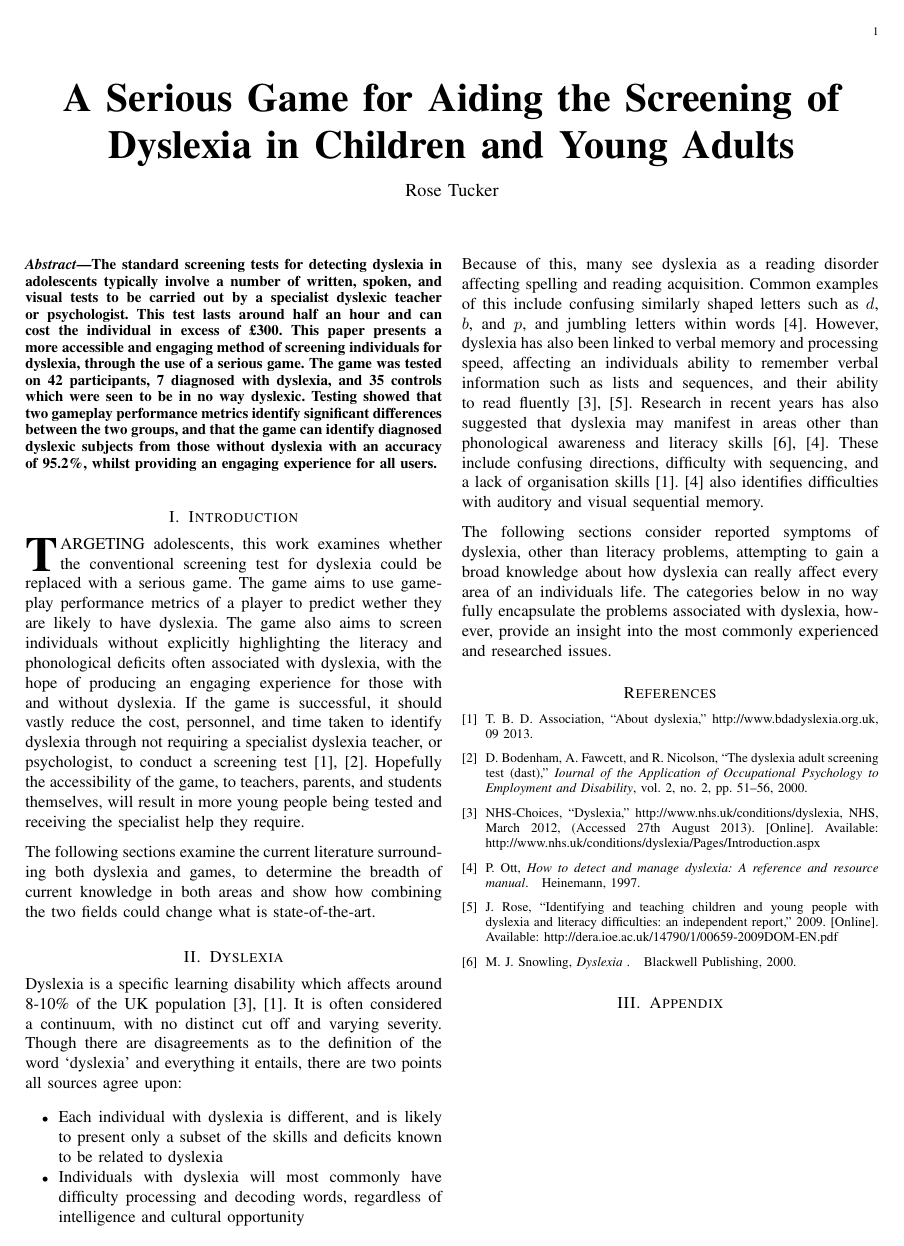
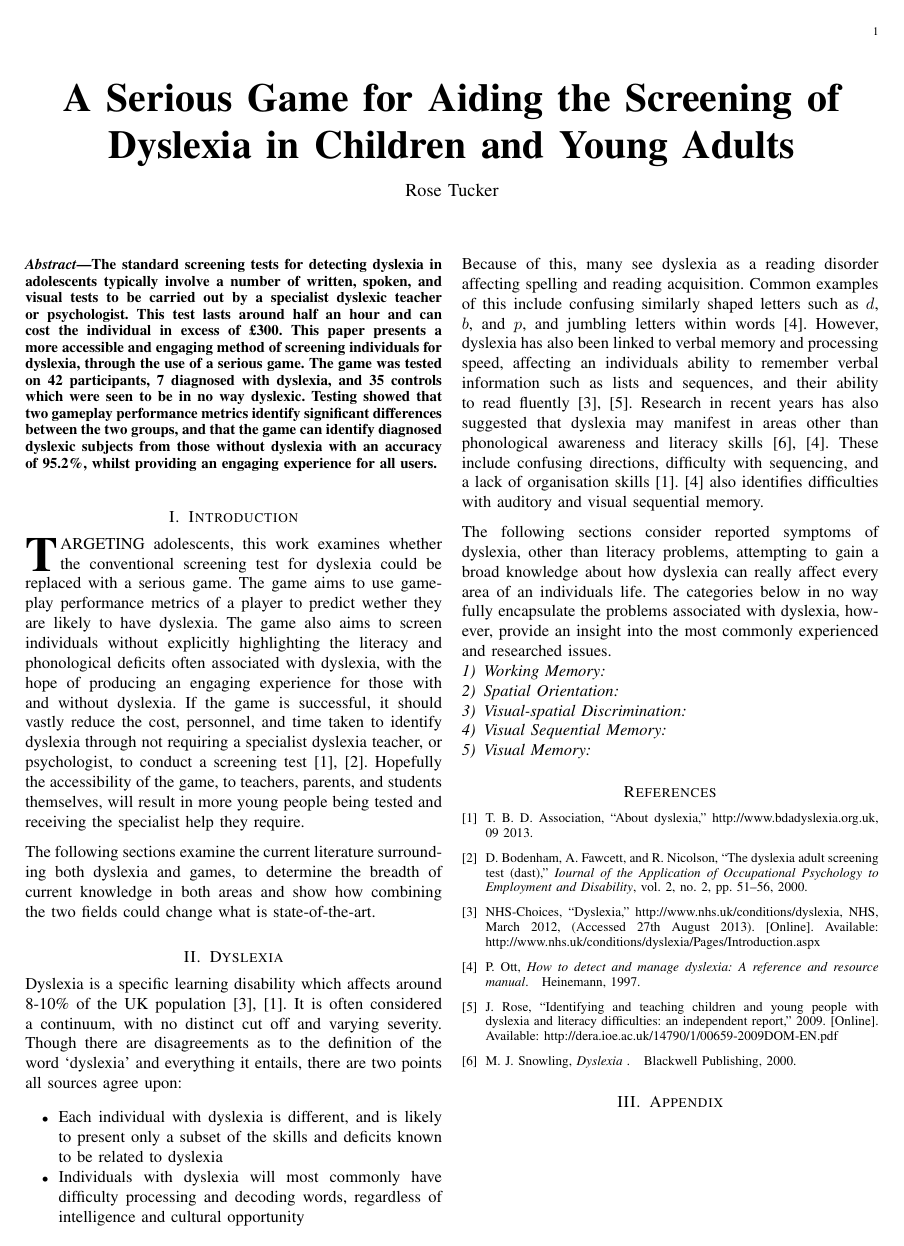
Before and after one commit to RosyTucker/DyslexiaProjectArticle, a LaTeX paper (acticle.tex): the whole page. Compiled offline with pdfLaTeX.

Commit message:
Add Issue Categories

```diff
--- a/acticle.tex
+++ b/acticle.tex
@@ -51,6 +51,17 @@ Because of this, many see dyslexia as a reading disorder affecting spelling and
 
 The following sections consider reported symptoms of dyslexia, other than literacy problems, attempting to gain a broad knowledge about how dyslexia can really affect every area of an individuals life. The categories below in no way fully encapsulate the problems associated with dyslexia, however, provide an insight into the most commonly experienced and researched issues.
 
+\subsubsection{Working Memory}
+
+\subsubsection{Spatial Orientation}
+
+\subsubsection{Visual-spatial Discrimination}
+
+\subsubsection{Visual Sequential Memory}
+
+\subsubsection{Visual Memory}
+
+
 \bibliography{references}
 \bibliographystyle{IEEEtran}
 \section{Appendix}
```
